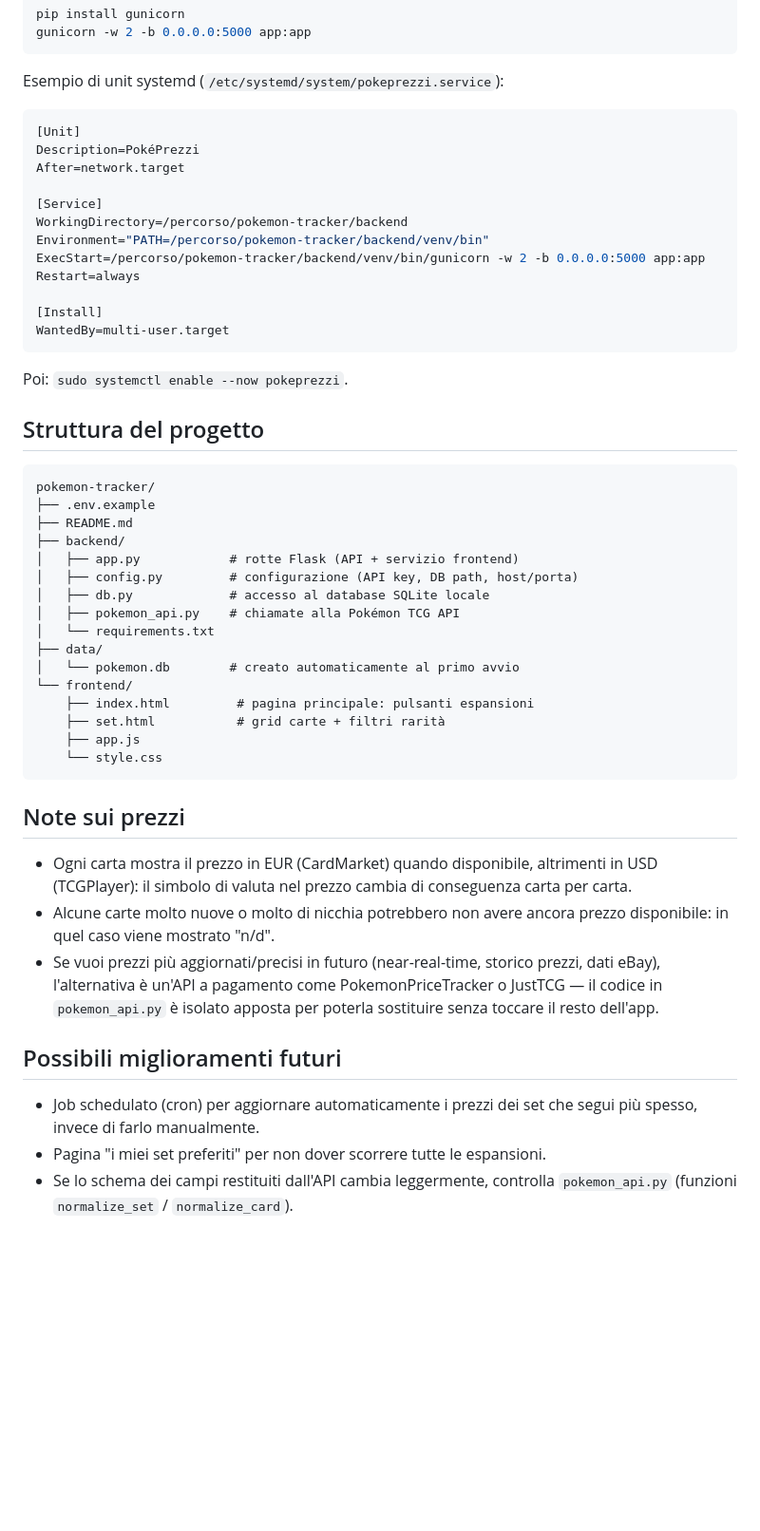
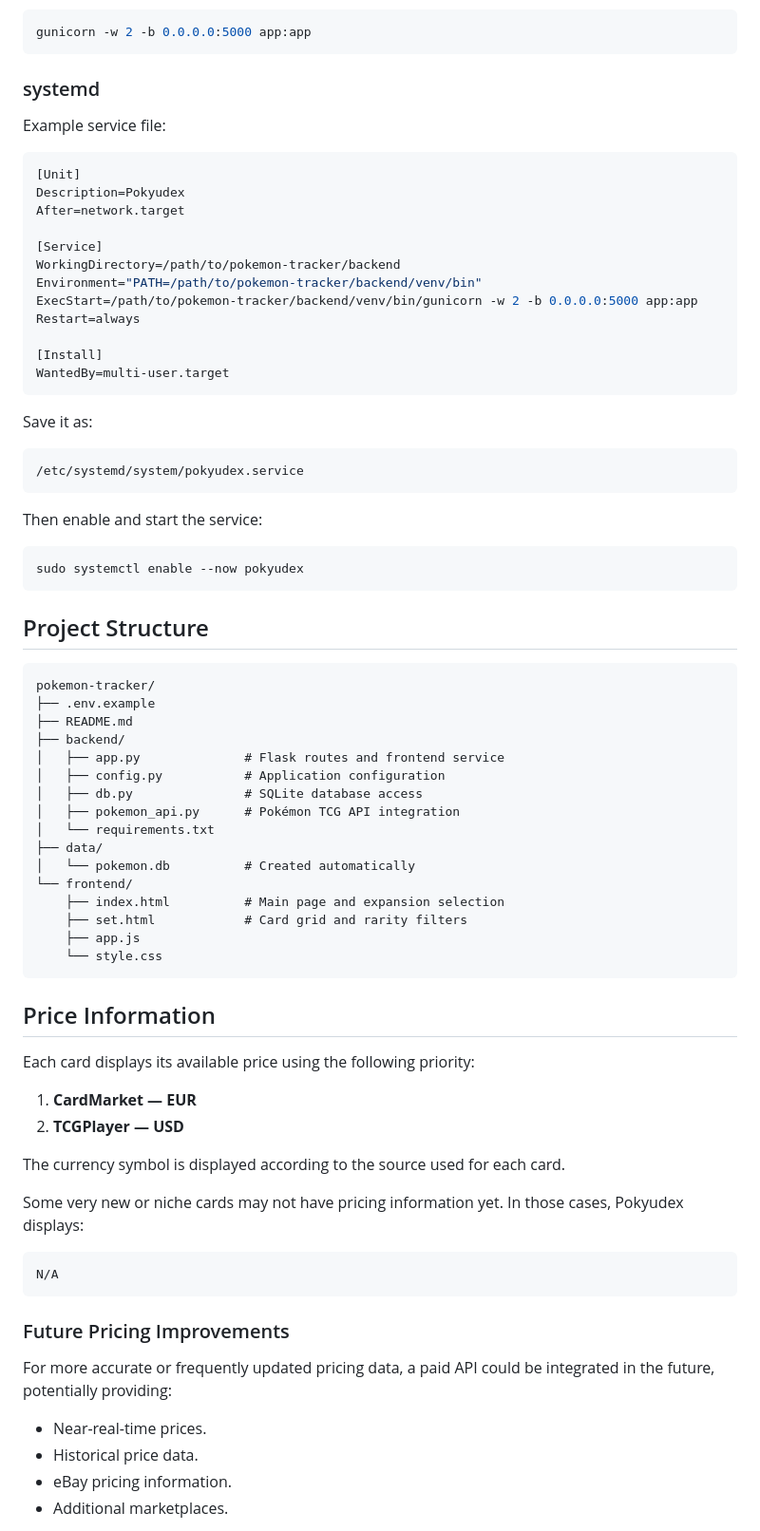
Before and after one commit to UwULordRobby/Pokyudex, a Markdown page: README.md, the part around one of its changes. Shown at 95% size. GitHub-like rendering; blank space fills up the shorter version.

Commit message:
Rename project to 'Pokyudex' and enhance README
Updated the README to reflect the new project name 'Pokyudex' and improved the content for clarity and structure.

````diff
--- a/README.md
+++ b/README.md
@@ -63,60 +170,79 @@ pip install gunicorn
 gunicorn -w 2 -b 0.0.0.0:5000 app:app
 ```
 
-Esempio di unit systemd (`/etc/systemd/system/pokeprezzi.service`):
+### systemd
+
+Example service file:
+
 ```ini
 [Unit]
-Description=PokéPrezzi
+Description=Pokyudex
 After=network.target
 
 [Service]
-WorkingDirectory=/percorso/pokemon-tracker/backend
-Environment="PATH=/percorso/pokemon-tracker/backend/venv/bin"
-ExecStart=/percorso/pokemon-tracker/backend/venv/bin/gunicorn -w 2 -b 0.0.0.0:5000 app:app
+WorkingDirectory=/path/to/pokemon-tracker/backend
+Environment="PATH=/path/to/pokemon-tracker/backend/venv/bin"
+ExecStart=/path/to/pokemon-tracker/backend/venv/bin/gunicorn -w 2 -b 0.0.0.0:5000 app:app
 Restart=always
 
 [Install]
 WantedBy=multi-user.target
 ```
-Poi: `sudo systemctl enable --now pokeprezzi`.
 
-## Struttura del progetto
+Save it as:
 
+```text
+/etc/systemd/system/pokyudex.service
 ```
+
+Then enable and start the service:
+
+```bash
+sudo systemctl enable --now pokyudex
+```
+
+## Project Structure
+
+```text
 pokemon-tracker/
 ├── .env.example
 ├── README.md
 ├── backend/
-│   ├── app.py            # rotte Flask (API + servizio frontend)
-│   ├── config.py         # configurazione (API key, DB path, host/porta)
-│   ├── db.py             # accesso al database SQLite locale
-│   ├── pokemon_api.py    # chiamate alla Pokémon TCG API
+│   ├── app.py              # Flask routes and frontend service
+│   ├── config.py           # Application configuration
+│   ├── db.py               # SQLite database access
+│   ├── pokemon_api.py      # Pokémon TCG API integration
 │   └── requirements.txt
 ├── data/
-│   └── pokemon.db        # creato automaticamente al primo avvio
+│   └── pokemon.db          # Created automatically
 └── frontend/
-    ├── index.html         # pagina principale: pulsanti espansioni
-    ├── set.html           # grid carte + filtri rarità
+    ├── index.html          # Main page and expansion selection
+    ├── set.html            # Card grid and rarity filters
     ├── app.js
     └── style.css
 ```
 
-## Note sui prezzi
+## Price Information
 
-- Ogni carta mostra il prezzo in EUR (CardMarket) quando disponibile,
-  altrimenti in USD (TCGPlayer): il simbolo di valuta nel prezzo cambia di
-  conseguenza carta per carta.
-- Alcune carte molto nuove o molto di nicchia potrebbero non avere ancora
-  prezzo disponibile: in quel caso viene mostrato "n/d".
-- Se vuoi prezzi più aggiornati/precisi in futuro (near-real-time, storico
-  prezzi, dati eBay), l'alternativa è un'API a pagamento come
-  PokemonPriceTracker o JustTCG — il codice in `pokemon_api.py` è isolato
-  apposta per poterla sostituire senza toccare il resto dell'app.
+Each card displays its available price using the following priority:
 
-## Possibili miglioramenti futuri
+1. **CardMarket — EUR**
+2. **TCGPlayer — USD**
 
-- Job schedulato (cron) per aggiornare automaticamente i prezzi dei set che
-  segui più spesso, invece di farlo manualmente.
-- Pagina "i miei set preferiti" per non dover scorrere tutte le espansioni.
-- Se lo schema dei campi restituiti dall'API cambia leggermente, controlla
-  `pokemon_api.py` (funzioni `normalize_set` / `normalize_card`).
+The currency symbol is displayed according to the source used for each card.
+
+Some very new or niche cards may not have pricing information yet. In those cases, Pokyudex displays:
+
+```text
+N/A
+```
+
+### Future Pricing Improvements
+
+For more accurate or frequently updated pricing data, a paid API could be integrated in the future, potentially providing:
+
+* Near-real-time prices.
+* Historical price data.
+* eBay pricing information.
+* Additional marketplaces.
+
````
Also changed, not shown: other parts of README.md (+174 -48 lines).
